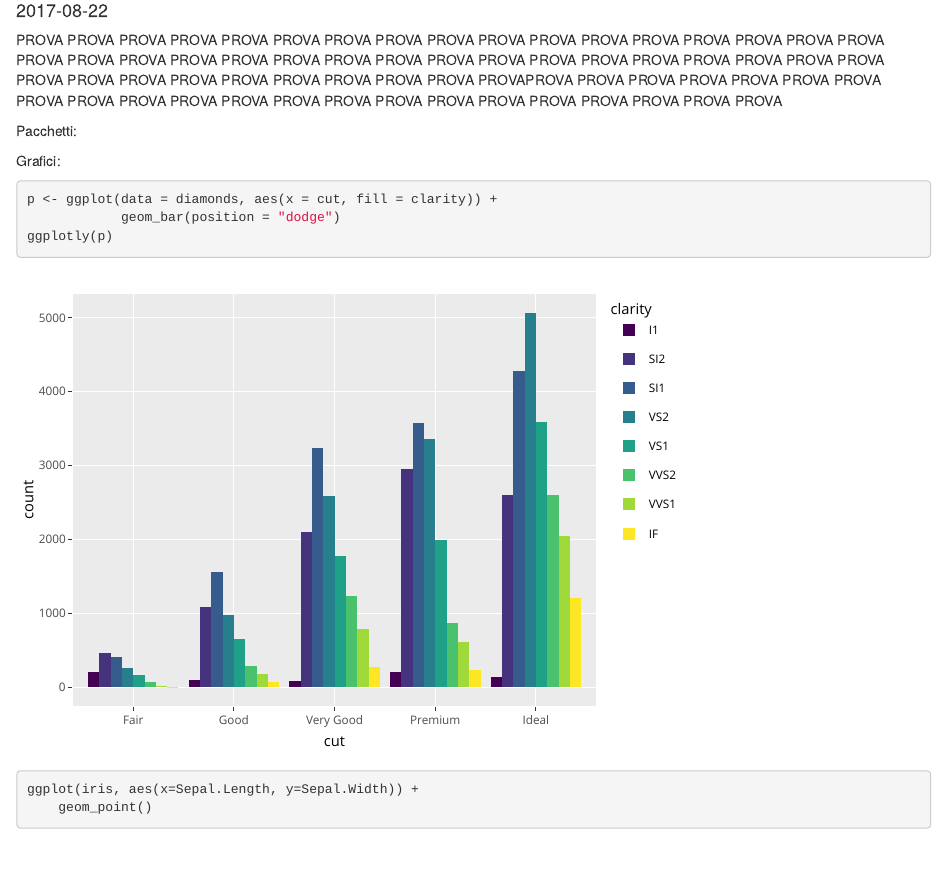
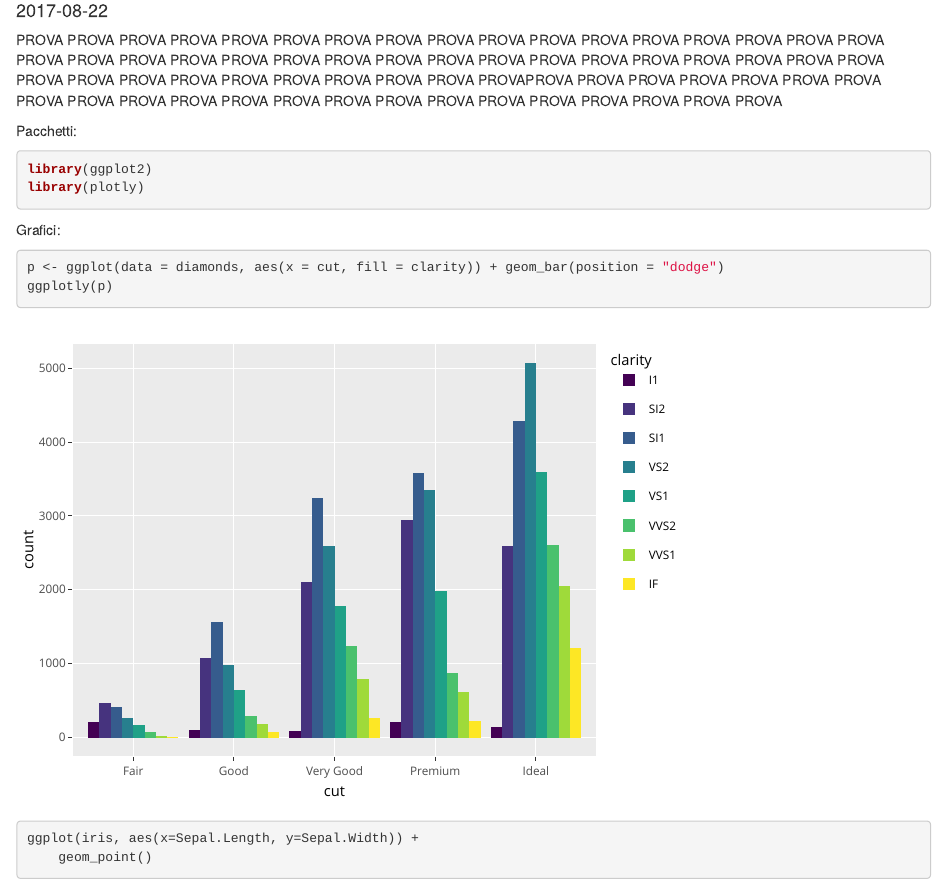
Before and after one commit to palmierieugenio/palmierieugenio.github.io, an R Markdown document (content/post/2017-08-22-provaeu.Rmd): the page in a window 1100 px wide, from 100 px down. Rendered offline with R 4.5, knitr and Pandoc, with nearby package versions.

````diff
--- a/content/post/2017-08-22-provaeu.Rmd
+++ b/content/post/2017-08-22-provaeu.Rmd
@@ -43,13 +43,13 @@
 PROVA PROVA
 
 Pacchetti:
-```{r, echo=FALSE,message=FALSE,warning=FALSE}
+```{r, echo=T,message=FALSE,warning=FALSE, tidy=TRUE}
 library(ggplot2)
 library(plotly)
 ```
 
 Grafici:
-```{r, warning=FALSE}
+```{r, warning=FALSE, tidy=TRUE}
 
 p <- ggplot(data = diamonds, aes(x = cut, fill = clarity)) +
             geom_bar(position = "dodge")
````
Also changed, not shown: content/post/2017-08-22-provaeu.html, post/provaeu/index.html, 5 other files.
